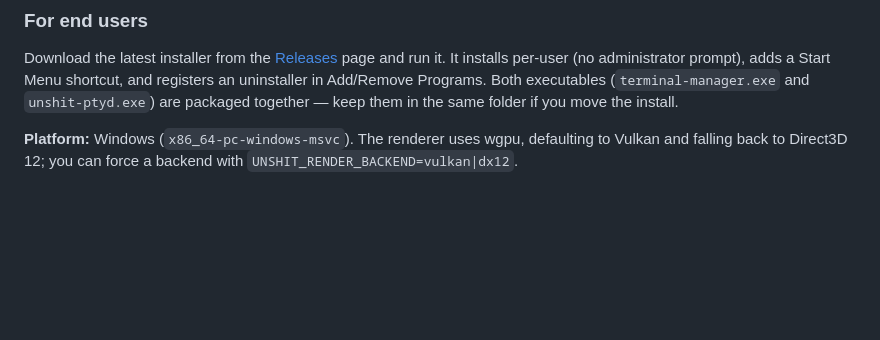
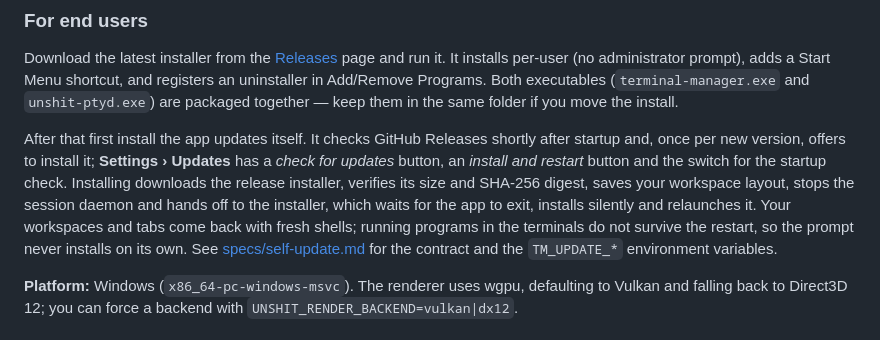
Before and after one commit to alangmartini/unshit-agentic-terminal-manager, a Markdown page: README.md, the part around the change. Rendered like a GitHub page; blank space fills up the shorter version.

```diff
--- a/README.md
+++ b/README.md
@@ -44,6 +44,8 @@ The UI and the daemon talk over a user-scoped **named pipe**. On startup the UI
 ### For end users
 
 Download the latest installer from the [Releases](https://github.com/alangmartini/unshit-agentic-terminal-manager/releases) page and run it. It installs per-user (no administrator prompt), adds a Start Menu shortcut, and registers an uninstaller in Add/Remove Programs. Both executables (`terminal-manager.exe` and `unshit-ptyd.exe`) are packaged together — keep them in the same folder if you move the install.
+
+After that first install the app updates itself. It checks GitHub Releases shortly after startup and, once per new version, offers to install it; **Settings › Updates** has a *check for updates* button, an *install and restart* button and the switch for the startup check. Installing downloads the release installer, verifies its size and SHA-256 digest, saves your workspace layout, stops the session daemon and hands off to the installer, which waits for the app to exit, installs silently and relaunches it. Your workspaces and tabs come back with fresh shells; running programs in the terminals do not survive the restart, so the prompt never installs on its own. See [specs/self-update.md](specs/self-update.md) for the contract and the `TM_UPDATE_*` environment variables.
 
 **Platform:** Windows (`x86_64-pc-windows-msvc`). The renderer uses wgpu, defaulting to Vulkan and falling back to Direct3D 12; you can force a backend with `UNSHIT_RENDER_BACKEND=vulkan|dx12`.
 
```
Also changed, not shown: BACKLOG.md (+29 -0 lines), specs/self-update.md (added, +278 -0 lines).
